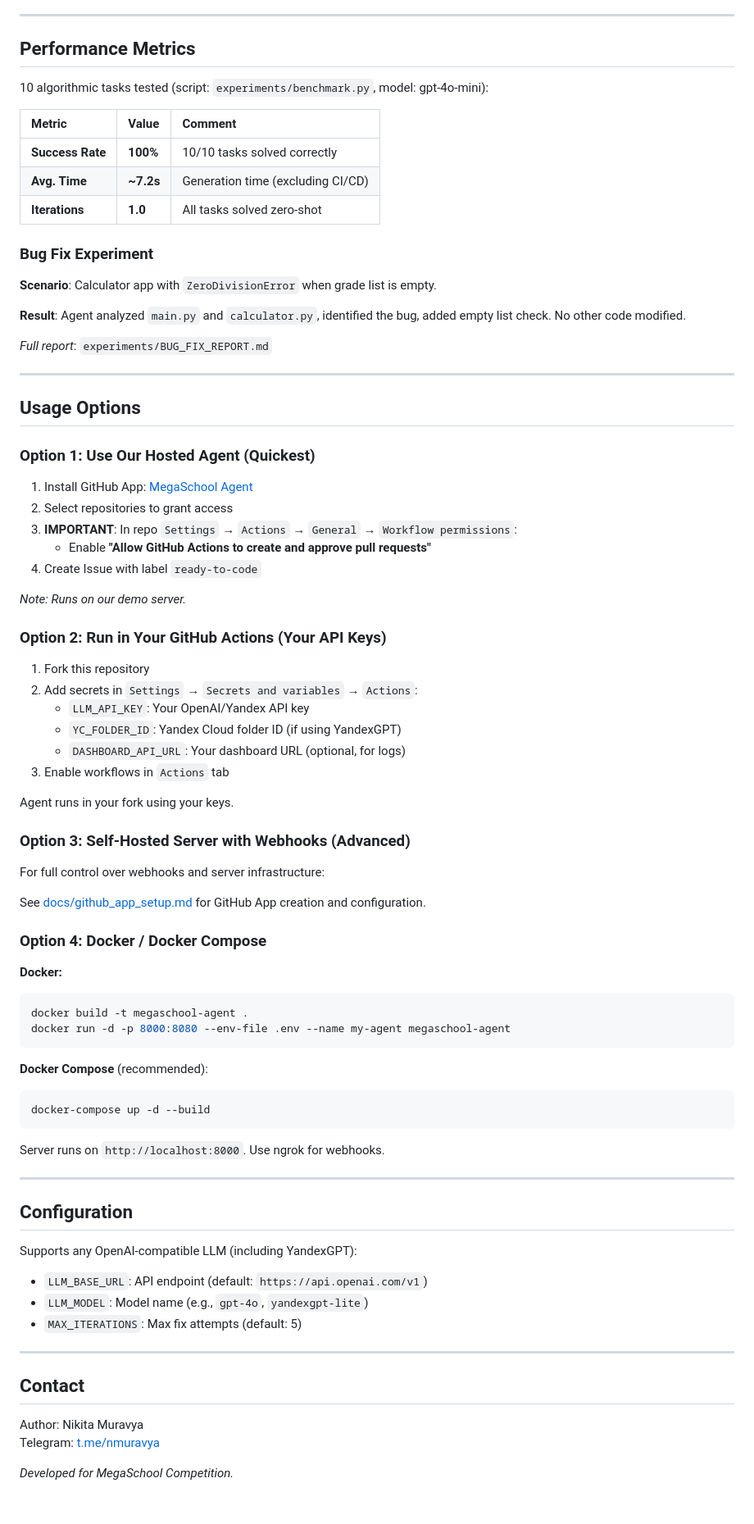
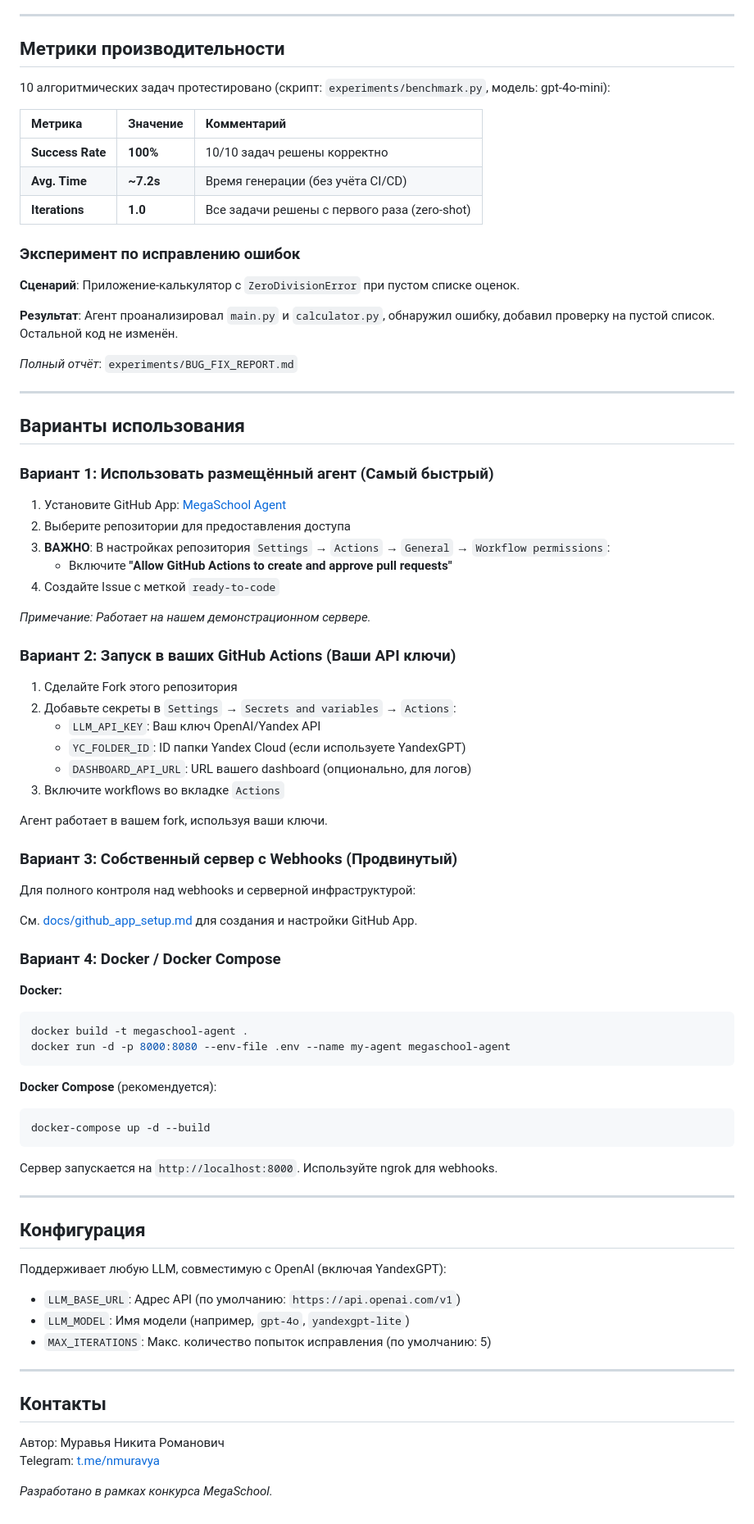
Before and after one commit to SikioN/MegaSchool-Coding-Agents, a Markdown page: README.md, the part around one of its changes. Shown at 82% size. Rendered like a GitHub page.

````diff
--- a/README.md
+++ b/README.md
@@ -76,56 +76,56 @@ Create a new Python file `src/utils/logger.py` with a simple logging function:
 
 ---
 
-## Performance Metrics
+## Метрики производительности
 
-10 algorithmic tasks tested (script: `experiments/benchmark.py`, model: gpt-4o-mini):
+10 алгоритмических задач протестировано (скрипт: `experiments/benchmark.py`, модель: gpt-4o-mini):
 
-| Metric | Value | Comment |
+| Метрика | Значение | Комментарий |
 | :--- | :--- | :--- |
-| **Success Rate** | **100%** | 10/10 tasks solved correctly |
-| **Avg. Time** | **~7.2s** | Generation time (excluding CI/CD) |
-| **Iterations** | **1.0** | All tasks solved zero-shot |
+| **Success Rate** | **100%** | 10/10 задач решены корректно |
+| **Avg. Time** | **~7.2s** | Время генерации (без учёта CI/CD) |
+| **Iterations** | **1.0** | Все задачи решены с первого раза (zero-shot) |
 
-### Bug Fix Experiment
+### Эксперимент по исправлению ошибок
 
-**Scenario**: Calculator app with `ZeroDivisionError` when grade list is empty.
+**Сценарий**: Приложение-калькулятор с `ZeroDivisionError` при пустом списке оценок.
 
-**Result**: Agent analyzed `main.py` and `calculator.py`, identified the bug, added empty list check. No other code modified.
+**Результат**: Агент проанализировал `main.py` и `calculator.py`, обнаружил ошибку, добавил проверку на пустой список. Остальной код не изменён.
 
-*Full report*: `experiments/BUG_FIX_REPORT.md`
+*Полный отчёт*: `experiments/BUG_FIX_REPORT.md`
 
 ---
 
-## Usage Options
+## Варианты использования
 
-### Option 1: Use Our Hosted Agent (Quickest)
+### Вариант 1: Использовать размещённый агент (Самый быстрый)
 
-1. Install GitHub App: [MegaSchool Agent](https://github.com/apps/megaschool-agent-sikion)
-2. Select repositories to grant access
-3. **IMPORTANT**: In repo `Settings` → `Actions` → `General` → `Workflow permissions`:
-   - Enable **"Allow GitHub Actions to create and approve pull requests"**
-4. Create Issue with label `ready-to-code`
+1. Установите GitHub App: [MegaSchool Agent](https://github.com/apps/megaschool-agent-sikion)
+2. Выберите репозитории для предоставления доступа
+3. **ВАЖНО**: В настройках репозитория `Settings` → `Actions` → `General` → `Workflow permissions`:
+   - Включите **"Allow GitHub Actions to create and approve pull requests"**
+4. Создайте Issue с меткой `ready-to-code`
 
-*Note: Runs on our demo server.*
+*Примечание: Работает на нашем демонстрационном сервере.*
 
-### Option 2: Run in Your GitHub Actions (Your API Keys)
+### Вариант 2: Запуск в ваших GitHub Actions (Ваши API ключи)
 
-1. Fork this repository
-2. Add secrets in `Settings` → `Secrets and variables` → `Actions`:
-   - `LLM_API_KEY`: Your OpenAI/Yandex API key
-   - `YC_FOLDER_ID`: Yandex Cloud folder ID (if using YandexGPT)
-   - `DASHBOARD_API_URL`: Your dashboard URL (optional, for logs)
-3. Enable workflows in `Actions` tab
+1. Сделайте Fork этого репозитория
+2. Добавьте секреты в `Settings` → `Secrets and variables` → `Actions`:
+   - `LLM_API_KEY`: Ваш ключ OpenAI/Yandex API
+   - `YC_FOLDER_ID`: ID папки Yandex Cloud (если используете YandexGPT)
+   - `DASHBOARD_API_URL`: URL вашего dashboard (опционально, для логов)
+3. Включите workflows во вкладке `Actions`
 
-Agent runs in your fork using your keys.
+Агент работает в вашем fork, используя ваши ключи.
 
-### Option 3: Self-Hosted Server with Webhooks (Advanced)
+### Вариант 3: Собственный сервер с Webhooks (Продвинутый)
 
-For full control over webhooks and server infrastructure:
+Для полного контроля над webhooks и серверной инфраструктурой:
 
-See [docs/github_app_setup.md](docs/github_app_setup.md) for GitHub App creation and configuration.
+См. [docs/github_app_setup.md](docs/github_app_setup.md) для создания и настройки GitHub App.
 
-### Option 4: Docker / Docker Compose
+### Вариант 4: Docker / Docker Compose
 
 **Docker:**
 ```bash
@@ -133,28 +133,28 @@ docker build -t megaschool-agent .
 docker run -d -p 8000:8080 --env-file .env --name my-agent megaschool-agent
 ```
 
-**Docker Compose** (recommended):
+**Docker Compose** (рекомендуется):
 ```bash
 docker-compose up -d --build
 ```
 
-Server runs on `http://localhost:8000`. Use ngrok for webhooks.
+Сервер запускается на `http://localhost:8000`. Используйте ngrok для webhooks.
 
 ---
 
-## Configuration
+## Конфигурация
 
-Supports any OpenAI-compatible LLM (including YandexGPT):
+Поддерживает любую LLM, совместимую с OpenAI (включая YandexGPT):
 
-- `LLM_BASE_URL`: API endpoint (default: `https://api.openai.com/v1`)
-- `LLM_MODEL`: Model name (e.g., `gpt-4o`, `yandexgpt-lite`)
-- `MAX_ITERATIONS`: Max fix attempts (default: 5)
+- `LLM_BASE_URL`: Адрес API (по умолчанию: `https://api.openai.com/v1`)
+- `LLM_MODEL`: Имя модели (например, `gpt-4o`, `yandexgpt-lite`)
+- `MAX_ITERATIONS`: Макс. количество попыток исправления (по умолчанию: 5)
 
 ---
 
-## Contact
+## Контакты
 
-Author: Nikita Muravya
+Автор: Муравья Никита Романович
 Telegram: [t.me/nmuravya](https://t.me/nmuravya)
 
-*Developed for MegaSchool Competition.*
+*Разработано в рамках конкурса MegaSchool.*
````
Also changed, not shown: other parts of README.md (+47 -47 lines).
